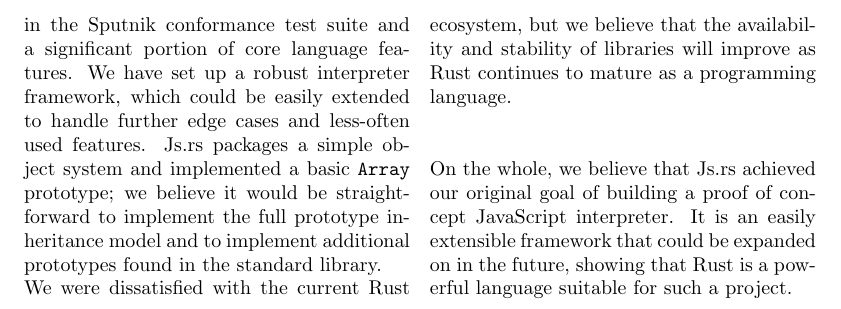
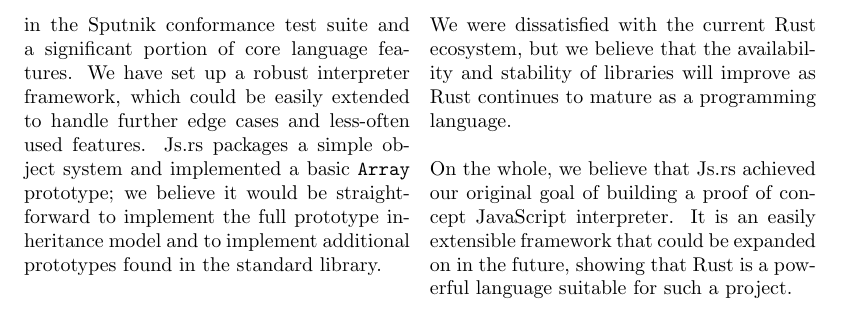
Before and after one commit to rustoscript/js.rs, a LaTeX document (report/report.tex): part of page 8 of 9, cut so that both start at the same text. Compiled offline with pdfLaTeX.

Commit message:
add newline

```diff
--- a/report/report.tex
+++ b/report/report.tex
@@ -553,7 +553,7 @@
 handle further edge cases and less-often used features. Js.rs packages a simple
 object system and implemented a basic \texttt{Array} prototype; we believe it
 would be straightforward to implement the full prototype inheritance model and
-to implement additional prototypes found in the standard library.
+to implement additional prototypes found in the standard library. \newline
 
 We were dissatisfied with the current Rust ecosystem, but we believe that the
 availability and stability of libraries will improve as Rust continues to mature
```
Also changed, not shown: report/report.pdf.
